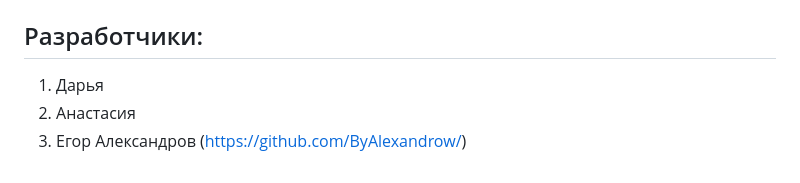
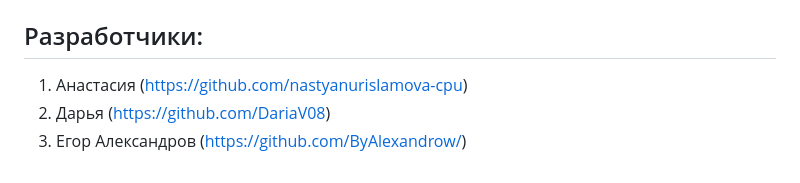
Before and after one commit to ByAlexandrow/MISIS_Diploma_Project, a Markdown page: README.md, the part around the change. GitHub-like rendering.

```diff
--- a/README.md
+++ b/README.md
@@ -50,6 +50,6 @@
 
 ## Разработчики:
 
-1. Дарья
-2. Анастасия
+1. Анастасия (https://github.com/nastyanurislamova-cpu)
+2. Дарья (https://github.com/DariaV08)
 3. Егор Александров (https://github.com/ByAlexandrow/)
```
